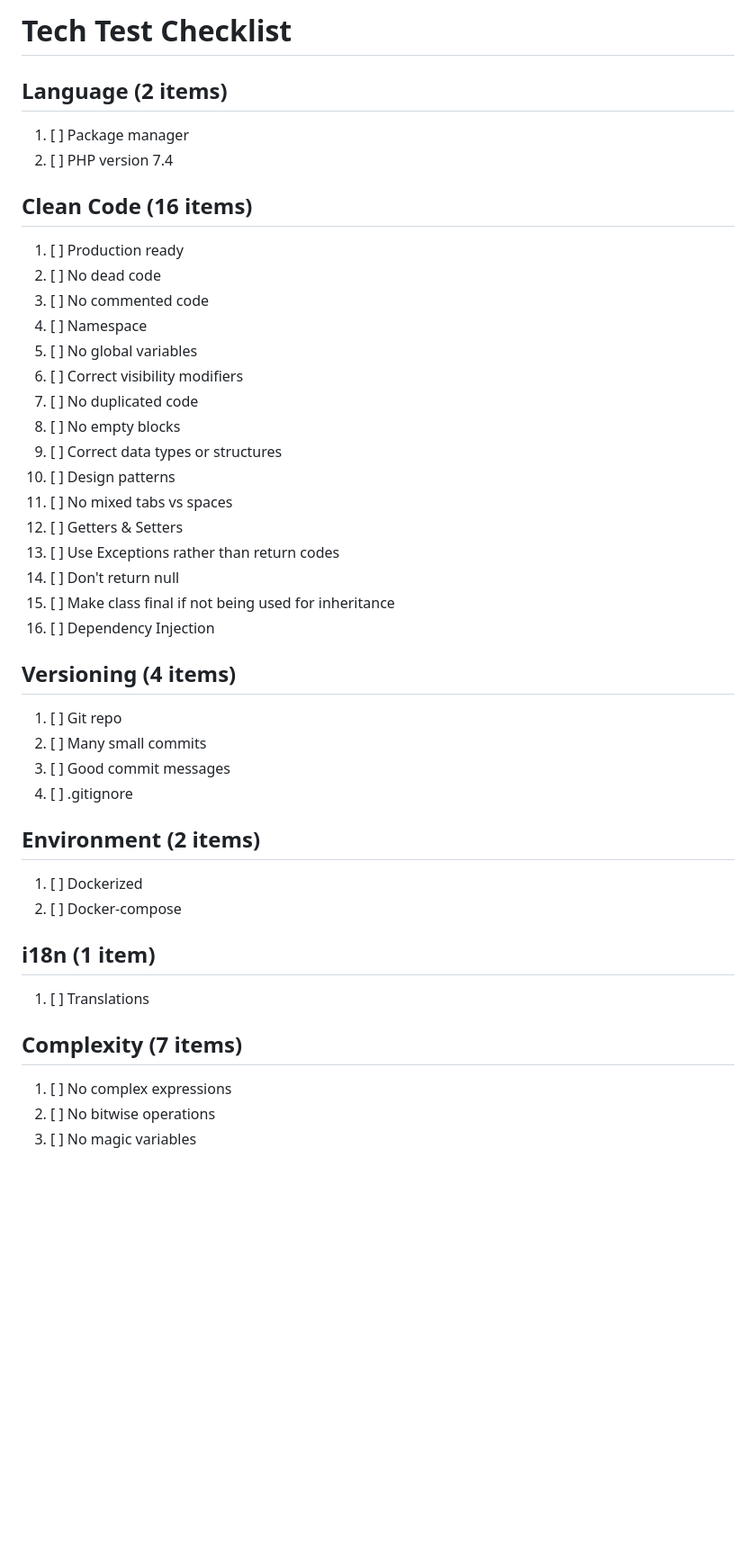
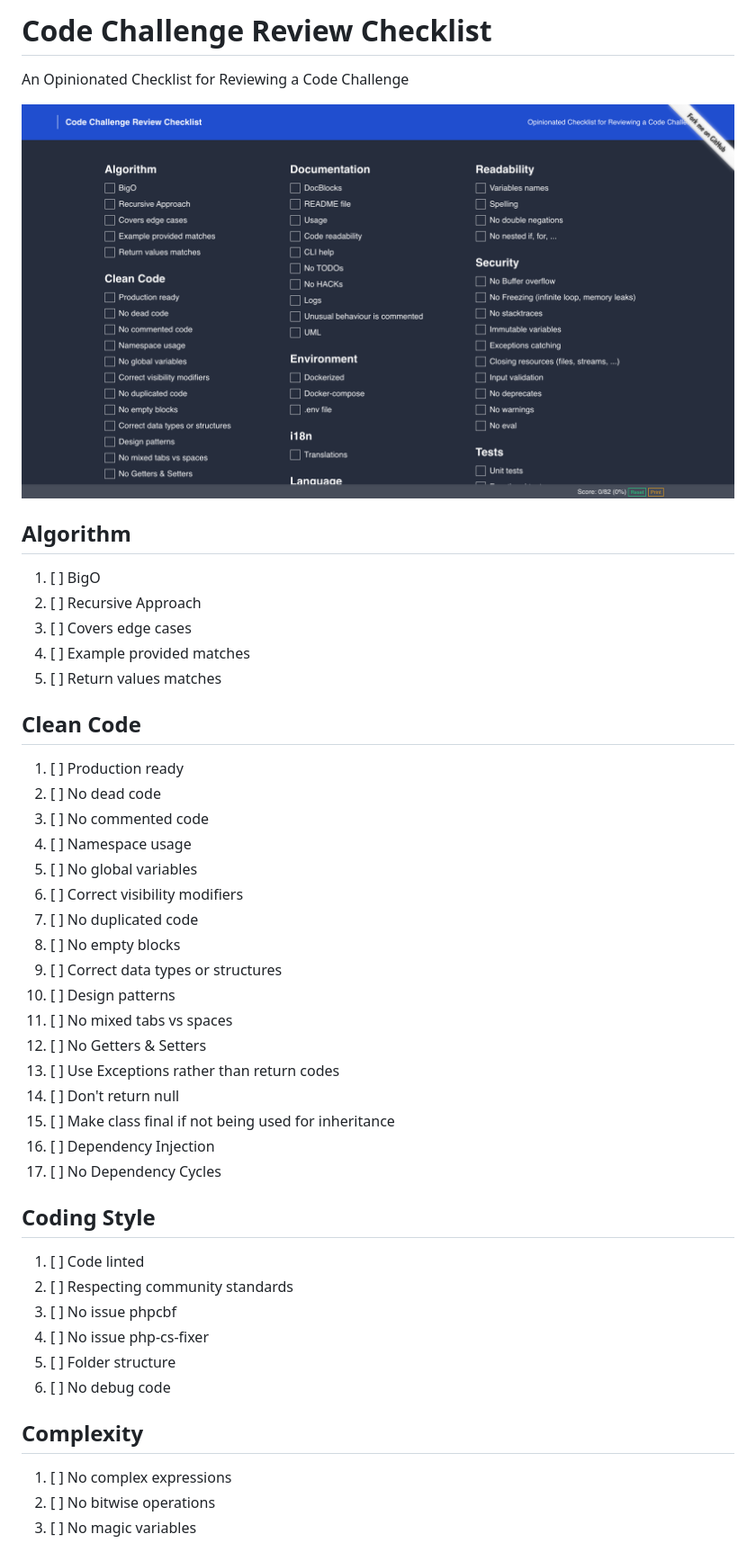
Before and after one commit to fabiocicerchia/code-challenge-review-checklist, a Markdown page: README.md, the part around the change printed below. Shown: that part at 90% size. Drawn GitHub-style; pictures changed too: screenshot.png (added); blank space fills up the shorter version.

Commit message:
refactoring + added more items

```diff
--- a/README.md
+++ b/README.md
@@ -1,16 +1,23 @@
-# Tech Test Checklist
+# Code Challenge Review Checklist
 
-## Language (2 items)
+An Opinionated Checklist for Reviewing a Code Challenge
 
- 1. [ ] Package manager
- 1. [ ] PHP version 7.4
+![screenshot](screenshot.png)
 
-## Clean Code (16 items)
+## Algorithm
+
+ 1. [ ] BigO
+ 1. [ ] Recursive Approach
+ 1. [ ] Covers edge cases
+ 1. [ ] Example provided matches
+ 1. [ ] Return values matches
+
+## Clean Code
 
  1. [ ] Production ready
  1. [ ] No dead code
  1. [ ] No commented code
- 1. [ ] Namespace
+ 1. [ ] Namespace usage
  1. [ ] No global variables
  1. [ ] Correct visibility modifiers
  1. [ ] No duplicated code
@@ -18,29 +25,23 @@
  1. [ ] Correct data types or structures
  1. [ ] Design patterns
  1. [ ] No mixed tabs vs spaces
- 1. [ ] Getters & Setters
+ 1. [ ] No Getters & Setters
  1. [ ] Use Exceptions rather than return codes
  1. [ ] Don't return null
  1. [ ] Make class final if not being used for inheritance
  1. [ ] Dependency Injection
+ 1. [ ] No Dependency Cycles
 
-## Versioning (4 items)
+## Coding Style
 
- 1. [ ] Git repo
- 1. [ ] Many small commits
- 1. [ ] Good commit messages
- 1. [ ] .gitignore
+ 1. [ ] Code linted
+ 1. [ ] Respecting community standards
+ 1. [ ] No issue phpcbf
+ 1. [ ] No issue php-cs-fixer
+ 1. [ ] Folder structure
+ 1. [ ] No debug code
 
-## Environment (2 items)
-
- 1. [ ] Dockerized
- 1. [ ] Docker-compose
-
-## i18n (1 item)
-
- 1. [ ] Translations
-
-## Complexity (7 items)
+## Complexity
 
  1. [ ] No complex expressions
  1. [ ] No bitwise operations
```
Also changed, not shown: other parts of README.md (+64 -56 lines), 1 other file.
